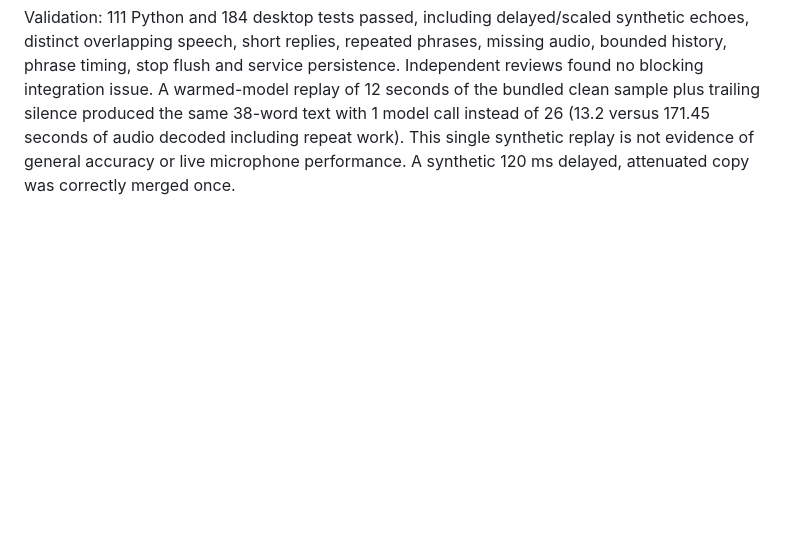
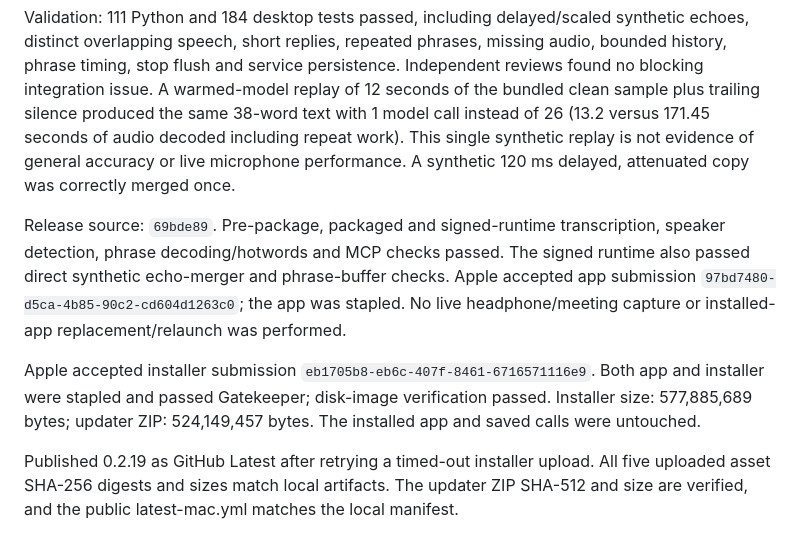
Before and after one commit to slyapustin/call-note, a Markdown page: docs/releases.md, the part around the change. GitHub-like rendering; blank space fills up the shorter version.

```diff
--- a/docs/releases.md
+++ b/docs/releases.md
@@ -103,3 +103,9 @@ Desktop capture decodes once after 1.2 seconds of quiet, at a 20-second continuo
 Cross-source suppression requires at least five tokens on each side, similar text, overlapping times and strong normalized audio correlation within a short lag window. It retains the system-audio copy for confirmed matches. Ambiguous cases, short replies and sequential repetitions are preserved; this is not full acoustic echo cancellation. Only a fixed aggregate counter is exposed in diagnostics. PCM history is transient and bounded to 90 seconds/source, with no new persistence or transmission. Original saved audio and existing transcripts are unchanged.
 
 Validation: 111 Python and 184 desktop tests passed, including delayed/scaled synthetic echoes, distinct overlapping speech, short replies, repeated phrases, missing audio, bounded history, phrase timing, stop flush and service persistence. Independent reviews found no blocking integration issue. A warmed-model replay of 12 seconds of the bundled clean sample plus trailing silence produced the same 38-word text with 1 model call instead of 26 (13.2 versus 171.45 seconds of audio decoded including repeat work). This single synthetic replay is not evidence of general accuracy or live microphone performance. A synthetic 120 ms delayed, attenuated copy was correctly merged once.
+
+Release source: `69bde89`. Pre-package, packaged and signed-runtime transcription, speaker detection, phrase decoding/hotwords and MCP checks passed. The signed runtime also passed direct synthetic echo-merger and phrase-buffer checks. Apple accepted app submission `97bd7480-d5ca-4b85-90c2-cd604d1263c0`; the app was stapled. No live headphone/meeting capture or installed-app replacement/relaunch was performed.
+
+Apple accepted installer submission `eb1705b8-eb6c-407f-8461-6716571116e9`. Both app and installer were stapled and passed Gatekeeper; disk-image verification passed. Installer size: 577,885,689 bytes; updater ZIP: 524,149,457 bytes. The installed app and saved calls were untouched.
+
+Published 0.2.19 as GitHub Latest after retrying a timed-out installer upload. All five uploaded asset SHA-256 digests and sizes match local artifacts. The updater ZIP SHA-512 and size are verified, and the public latest-mac.yml matches the local manifest.
```
Also changed, not shown: README.md (+5 -4 lines).
